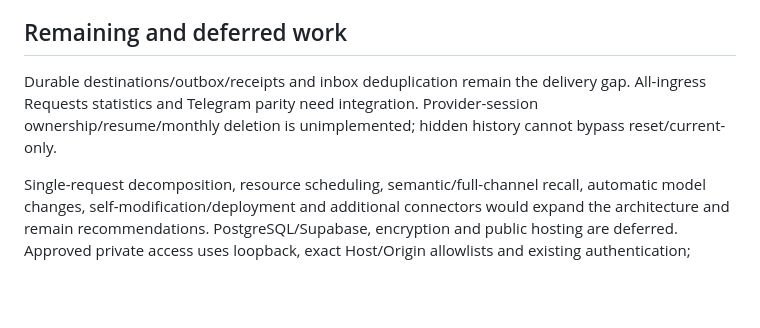
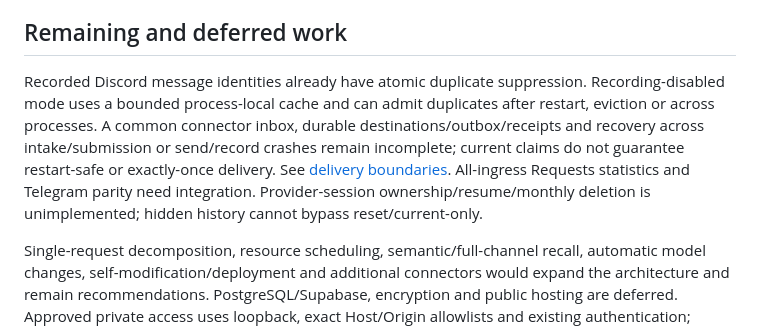
Before and after one commit to hcscat/nyanya-agent, a Markdown page: docs/architecture_and_roadmap.md, the part around the change. GitHub-like rendering; blank space fills up the shorter version.

Commit message:
Clarify implemented Discord deduplication and remaining delivery gaps
Co-authored-by: Codex <codex@openai.com>

```diff
--- a/docs/architecture_and_roadmap.md
+++ b/docs/architecture_and_roadmap.md
@@ -46,7 +46,7 @@ Python owns policy, operations, providers, connectors, SQLite and FastAPI. TypeS
 
 ## Remaining and deferred work
 
-Durable destinations/outbox/receipts and inbox deduplication remain the delivery gap. All-ingress Requests statistics and Telegram parity need integration. Provider-session ownership/resume/monthly deletion is unimplemented; hidden history cannot bypass reset/current-only.
+Recorded Discord message identities already have atomic duplicate suppression. Recording-disabled mode uses a bounded process-local cache and can admit duplicates after restart, eviction or across processes. A common connector inbox, durable destinations/outbox/receipts and recovery across intake/submission or send/record crashes remain incomplete; current claims do not guarantee restart-safe or exactly-once delivery. See [delivery boundaries](security_and_reliability.md#delivery-controls-and-lifecycle). All-ingress Requests statistics and Telegram parity need integration. Provider-session ownership/resume/monthly deletion is unimplemented; hidden history cannot bypass reset/current-only.
 
 Single-request decomposition, resource scheduling, semantic/full-channel recall, automatic model changes, self-modification/deployment and additional connectors would expand the architecture and remain recommendations. PostgreSQL/Supabase, encryption and public hosting are deferred. Approved private access uses loopback, exact Host/Origin allowlists and existing authentication; actual instance values stay private. See [remote access](external_dashboard_access.md).
 
```
Also changed, not shown: docs/development_status.md (+1 -1 lines).
